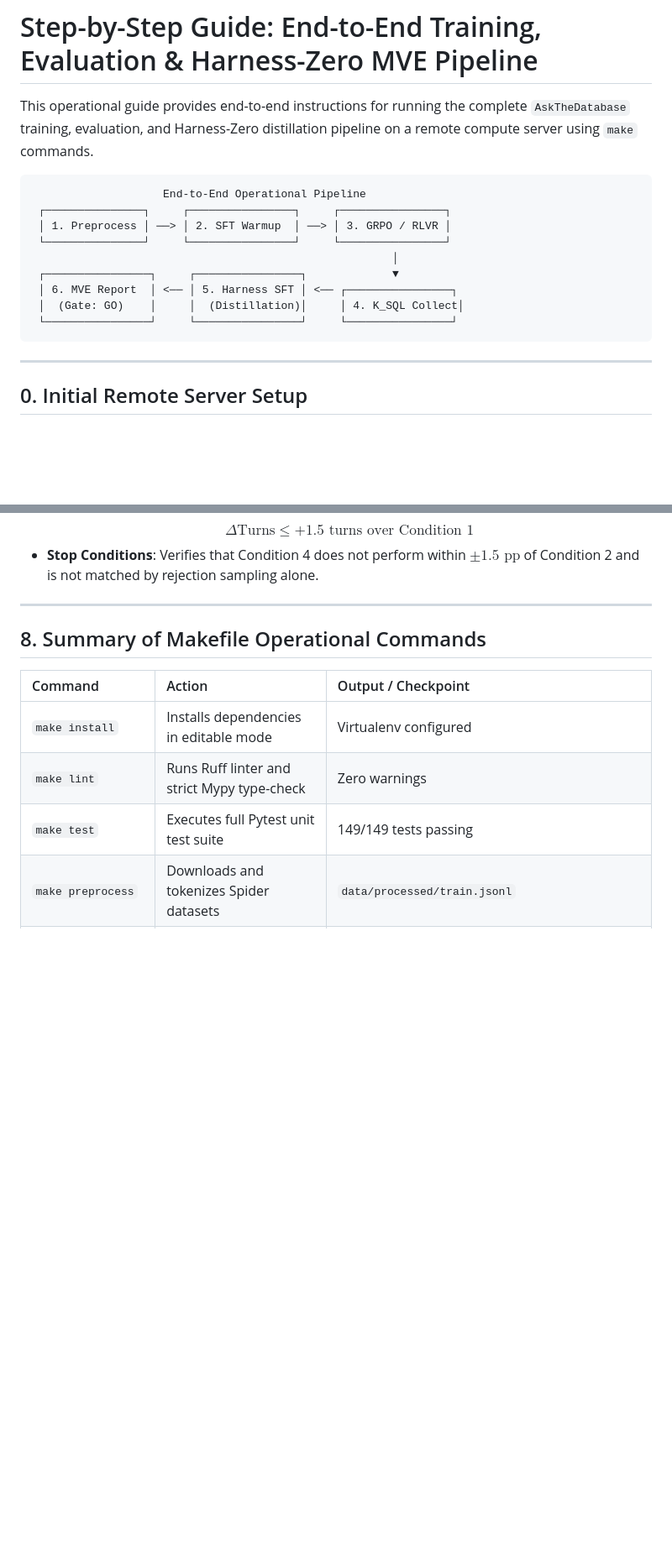
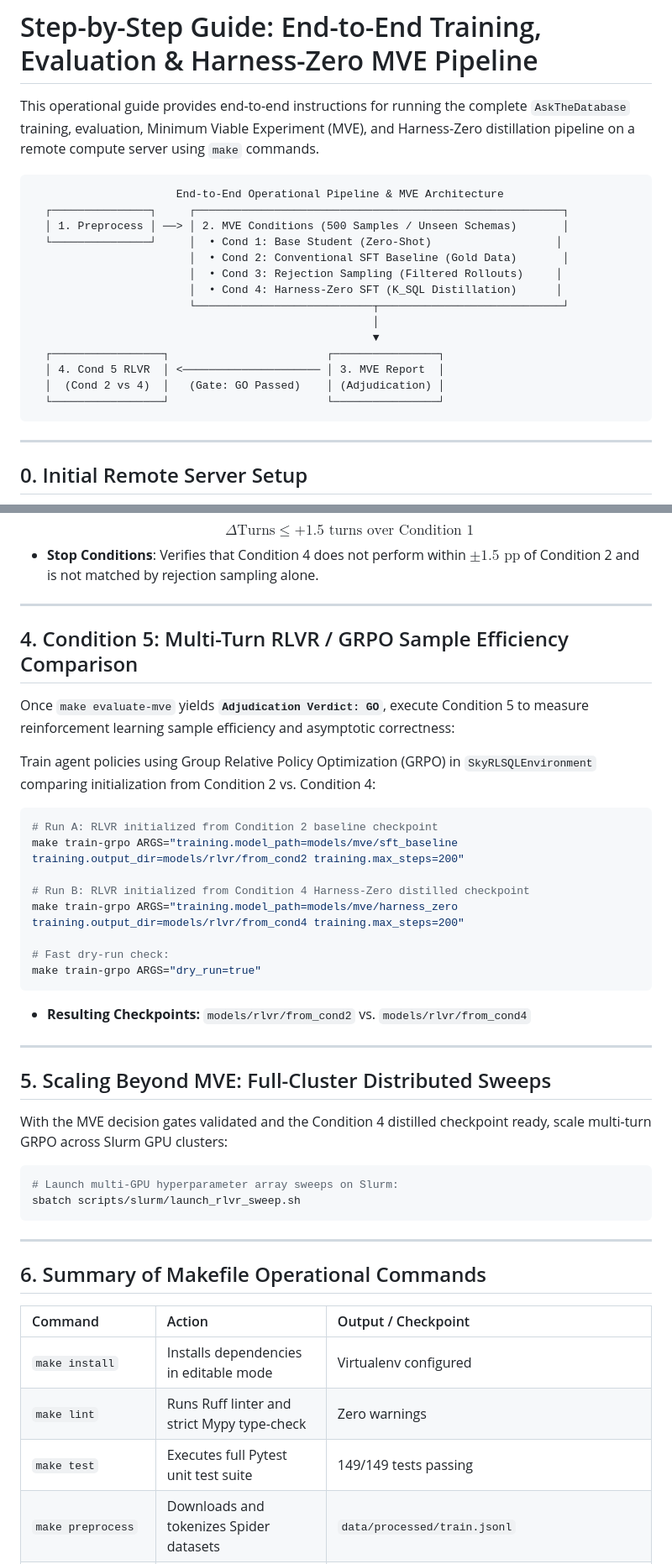
Before and after one commit to chrisjcc/ask-the-database, a Markdown page: docs/pipeline_execution_guide.md, 2 parts joined by grey strips. Shown at 84% size. Rendered like a GitHub page; blank space fills up the shorter version.

````diff
--- a/docs/pipeline_execution_guide.md
+++ b/docs/pipeline_execution_guide.md
@@ -1,17 +1,22 @@
 # Step-by-Step Guide: End-to-End Training, Evaluation & Harness-Zero MVE Pipeline
 
-This operational guide provides end-to-end instructions for running the complete `AskTheDatabase` training, evaluation, and Harness-Zero distillation pipeline on a remote compute server using `make` commands.
+This operational guide provides end-to-end instructions for running the complete `AskTheDatabase` training, evaluation, Minimum Viable Experiment (MVE), and Harness-Zero distillation pipeline on a remote compute server using `make` commands.
 
 ```
-                    End-to-End Operational Pipeline
- ┌───────────────┐     ┌────────────────┐     ┌────────────────┐
- │ 1. Preprocess │ ──> │ 2. SFT Warmup  │ ──> │ 3. GRPO / RLVR │
- └───────────────┘     └────────────────┘     └────────────────┘
-                                                       │
- ┌────────────────┐     ┌────────────────┐             ▼
- │ 6. MVE Report  │ <── │ 5. Harness SFT │ <── ┌────────────────┐
- │  (Gate: GO)    │     │  (Distillation)│     │ 4. K_SQL Collect│
- └────────────────┘     └────────────────┘     └────────────────┘
+                      End-to-End Operational Pipeline & MVE Architecture
+  ┌───────────────┐     ┌────────────────────────────────────────────────────────┐
+  │ 1. Preprocess │ ──> │ 2. MVE Conditions (500 Samples / Unseen Schemas)       │
+  └───────────────┘     │  • Cond 1: Base Student (Zero-Shot)                   │
+                        │  • Cond 2: Conventional SFT Baseline (Gold Data)       │
+                        │  • Cond 3: Rejection Sampling (Filtered Rollouts)     │
+                        │  • Cond 4: Harness-Zero SFT (K_SQL Distillation)      │
+                        └───────────────────────────┬────────────────────────────┘
+                                                    │
+                                                    ▼
+  ┌─────────────────┐                        ┌────────────────┐
+  │ 4. Cond 5 RLVR  │ <───────────────────── │ 3. MVE Report  │
+  │  (Cond 2 vs 4)  │   (Gate: GO Passed)    │ (Adjudication) │
+  └─────────────────┘                        └────────────────┘
 ```
 
 ---
@@ -222,7 +243,38 @@ This runs [`scripts/run_mve_evaluation.py`](file:///Users/christiancontrerascamp
 
 ---
 
-## 8. Summary of Makefile Operational Commands
+## 4. Condition 5: Multi-Turn RLVR / GRPO Sample Efficiency Comparison
+
+Once `make evaluate-mve` yields **`Adjudication Verdict: GO`**, execute Condition 5 to measure reinforcement learning sample efficiency and asymptotic correctness:
+
+Train agent policies using Group Relative Policy Optimization (GRPO) in `SkyRLSQLEnvironment` comparing initialization from Condition 2 vs. Condition 4:
+
+```bash
+# Run A: RLVR initialized from Condition 2 baseline checkpoint
+make train-grpo ARGS="training.model_path=models/mve/sft_baseline training.output_dir=models/rlvr/from_cond2 training.max_steps=200"
+
+# Run B: RLVR initialized from Condition 4 Harness-Zero distilled checkpoint
+make train-grpo ARGS="training.model_path=models/mve/harness_zero training.output_dir=models/rlvr/from_cond4 training.max_steps=200"
+
+# Fast dry-run check:
+make train-grpo ARGS="dry_run=true"
+```
+* **Resulting Checkpoints:** `models/rlvr/from_cond2` vs. `models/rlvr/from_cond4`
+
+---
+
+## 5. Scaling Beyond MVE: Full-Cluster Distributed Sweeps
+
+With the MVE decision gates validated and the Condition 4 distilled checkpoint ready, scale multi-turn GRPO across Slurm GPU clusters:
+
+```bash
+# Launch multi-GPU hyperparameter array sweeps on Slurm:
+sbatch scripts/slurm/launch_rlvr_sweep.sh
+```
+
+---
+
+## 6. Summary of Makefile Operational Commands
 
 | Command | Action | Output / Checkpoint |
 | :--- | :--- | :--- |
````
Also changed, not shown: other parts of docs/pipeline_execution_guide.md (+106 -104 lines).
